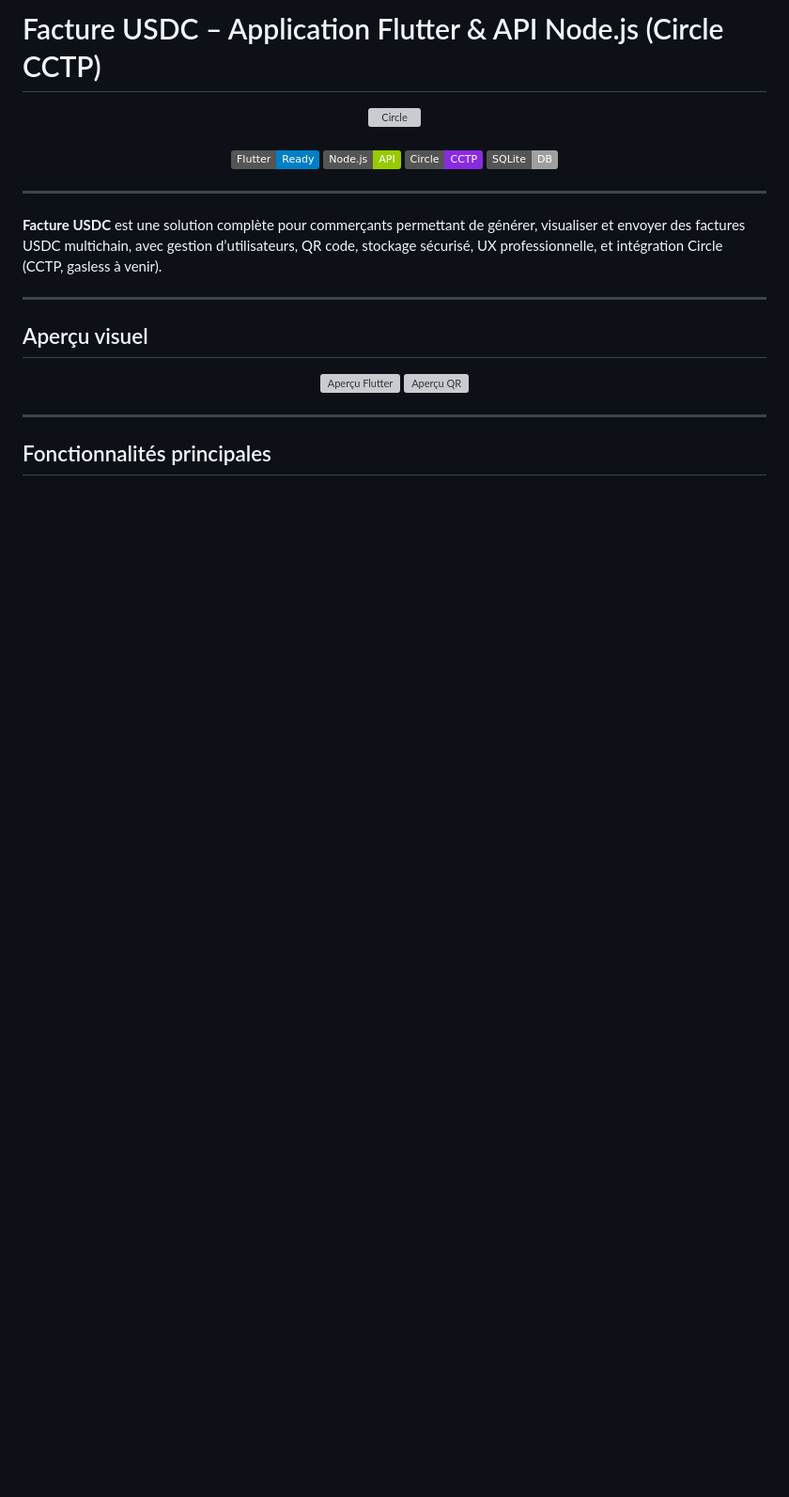
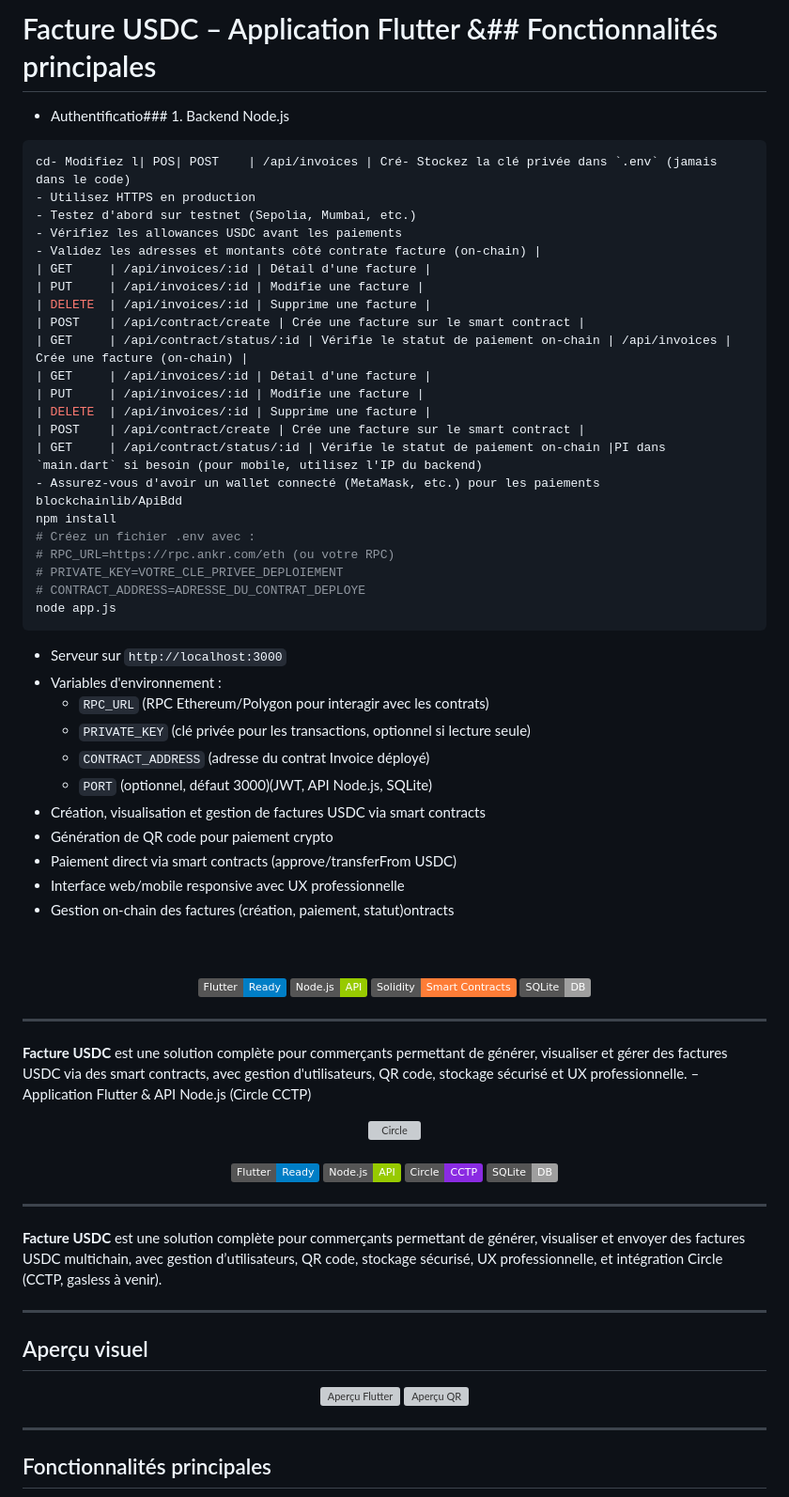
Before and after one commit to Nairod36/factureapp, a Markdown page: README.md, the part around one of its changes. Shown at 94% size. Rendered like a GitHub page; badges without logos; blank space fills up the shorter version; grey boxes are pictures that could not be loaded.

````diff
--- a/README.md
+++ b/README.md
@@ -1,4 +1,52 @@
-# Facture USDC – Application Flutter & API Node.js (Circle CCTP)
+# Facture USDC – Application Flutter &## Fonctionnalités principales
+- Authentificatio### 1. Backend Node.js
+```bash
+cd- Modifiez l| POS| POST    | /api/invoices | Cré- Stockez la clé privée dans `.env` (jamais dans le code)
+- Utilisez HTTPS en production
+- Testez d'abord sur testnet (Sepolia, Mumbai, etc.)
+- Vérifiez les allowances USDC avant les paiements
+- Validez les adresses et montants côté contrate facture (on-chain) |
+| GET     | /api/invoices/:id | Détail d'une facture |
+| PUT     | /api/invoices/:id | Modifie une facture |
+| DELETE  | /api/invoices/:id | Supprime une facture |
+| POST    | /api/contract/create | Crée une facture sur le smart contract |
+| GET     | /api/contract/status/:id | Vérifie le statut de paiement on-chain | /api/invoices | Crée une facture (on-chain) |
+| GET     | /api/invoices/:id | Détail d'une facture |
+| PUT     | /api/invoices/:id | Modifie une facture |
+| DELETE  | /api/invoices/:id | Supprime une facture |
+| POST    | /api/contract/create | Crée une facture sur le smart contract |
+| GET     | /api/contract/status/:id | Vérifie le statut de paiement on-chain |PI dans `main.dart` si besoin (pour mobile, utilisez l'IP du backend)
+- Assurez-vous d'avoir un wallet connecté (MetaMask, etc.) pour les paiements blockchainlib/ApiBdd
+npm install
+# Créez un fichier .env avec :
+# RPC_URL=https://rpc.ankr.com/eth (ou votre RPC)
+# PRIVATE_KEY=VOTRE_CLE_PRIVEE_DEPLOIEMENT
+# CONTRACT_ADDRESS=ADRESSE_DU_CONTRAT_DEPLOYE
+node app.js
+```
+- Serveur sur `http://localhost:3000`
+- Variables d'environnement :
+  - `RPC_URL` (RPC Ethereum/Polygon pour interagir avec les contrats)
+  - `PRIVATE_KEY` (clé privée pour les transactions, optionnel si lecture seule)
+  - `CONTRACT_ADDRESS` (adresse du contrat Invoice déployé)
+  - `PORT` (optionnel, défaut 3000)(JWT, API Node.js, SQLite)
+- Création, visualisation et gestion de factures USDC via smart contracts
+- Génération de QR code pour paiement crypto
+- Paiement direct via smart contracts (approve/transferFrom USDC)
+- Interface web/mobile responsive avec UX professionnelle
+- Gestion on-chain des factures (création, paiement, statut)ontracts
+
+<p align="center">
+  <br><br>
+  <img src="https://img.shields.io/badge/Flutter-Ready-blue?logo=flutter"/>
+  <img src="https://img.shields.io/badge/Node.js-API-green?logo=node.js"/>
+  <img src="https://img.shields.io/badge/Solidity-Smart%20Contracts-orange?logo=ethereum"/>
+  <img src="https://img.shields.io/badge/SQLite-DB-lightgrey?logo=sqlite"/>
+</p>
+
+---
+
+**Facture USDC** est une solution complète pour commerçants permettant de générer, visualiser et gérer des factures USDC via des smart contracts, avec gestion d'utilisateurs, QR code, stockage sécurisé et UX professionnelle. – Application Flutter & API Node.js (Circle CCTP)
 
 <p align="center">
   <img src="https://raw.githubusercontent.com/CircleFin/brand-assets/main/circle-logo.svg" alt="Circle" width="120"/>
````
Also changed, not shown: other parts of README.md (+20 -13 lines).
